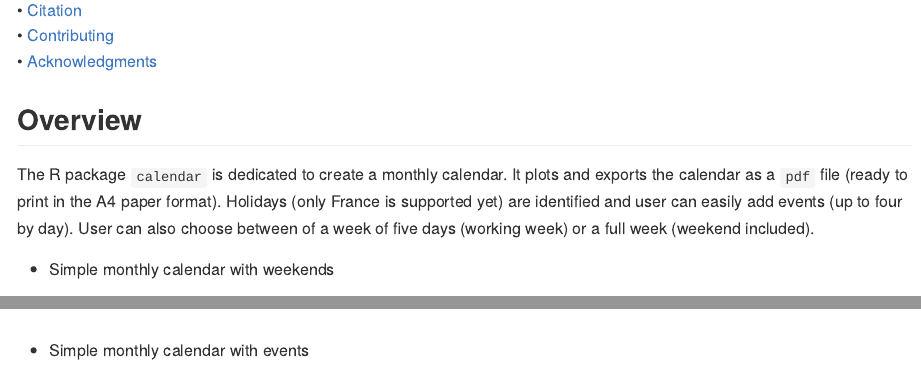
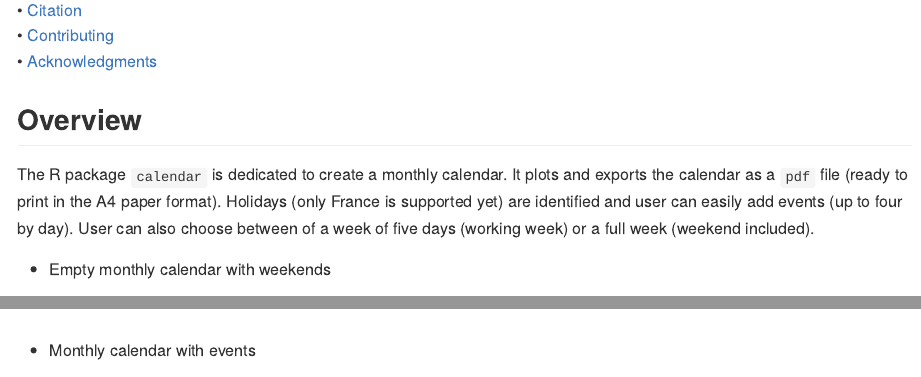
Before and after one commit to FRBCesab/planner, an R Markdown document (README.Rmd): the page in a window 1100 px wide, from 190 px down, and a second part further down, joined at a grey line. The pictures show the output file README.md that the author committed with the source, drawn offline in the style of GitHub; badge pictures from the web are left out.

Commit message:
doc: edit readme

```diff
--- a/README.Rmd
+++ b/README.Rmd
@@ -42,7 +42,7 @@ calendar <img src="man/figures/logo.png" align="right" style="float:right; heigh
 The R package `calendar` is dedicated to create a monthly calendar. It plots and exports the calendar as a `pdf` file (ready to print in the A4 paper format). Holidays (only France is supported yet) are identified and user can easily add events (up to four by day). User can also choose between of a week of five days (working week) or a full week (weekend included).
 
 
-- Simple monthly calendar with weekends
+- Empty monthly calendar with weekends
 
 ![](man/figures/calendar-demo-2.png)
 
@@ -54,7 +54,7 @@ The R package `calendar` is dedicated to create a monthly calendar. It plots and
 
 <br/>
 
-- Simple monthly calendar with events
+- Monthly calendar with events
 
 ![](man/figures/calendar-demo-3.png)
 
```
Also changed, not shown: README.md, README.Rmd (2 more changed lines).
